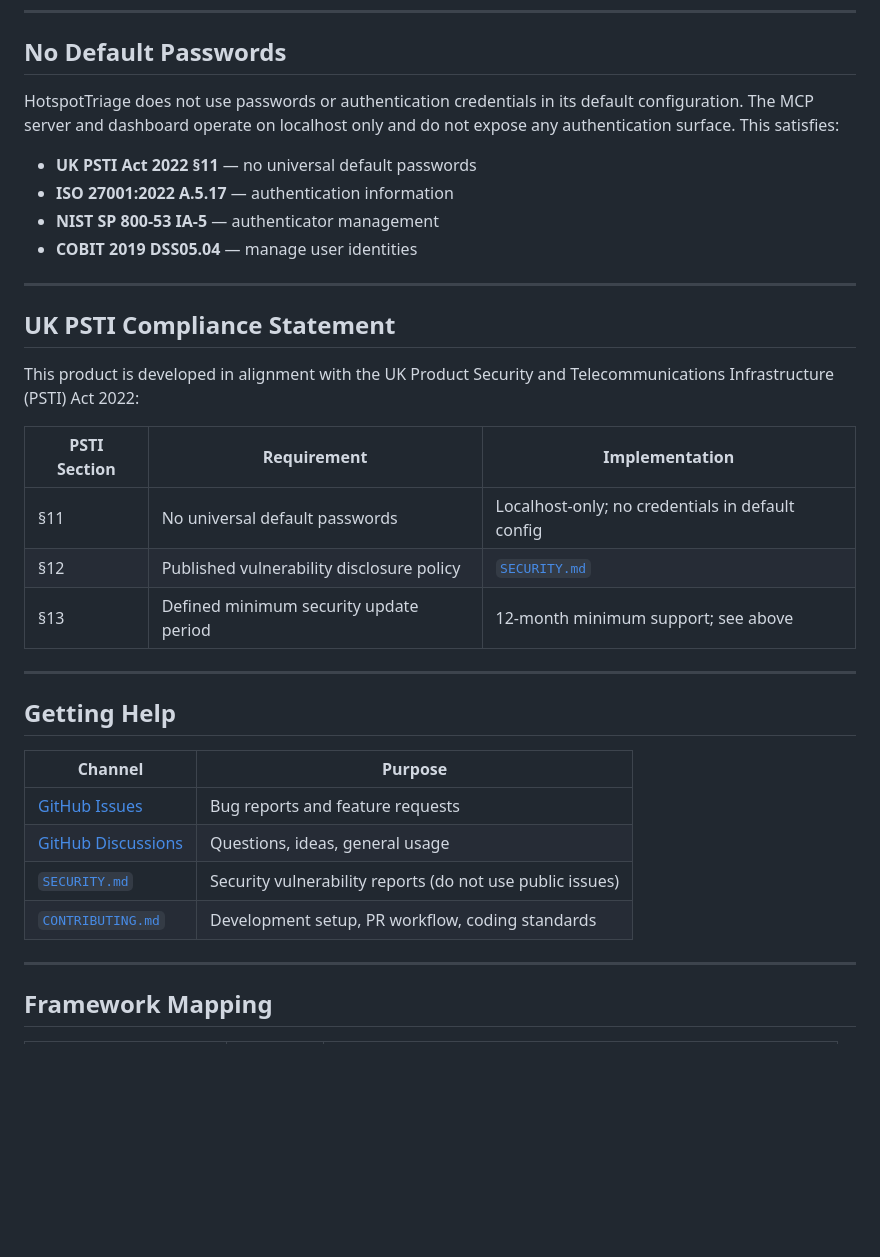
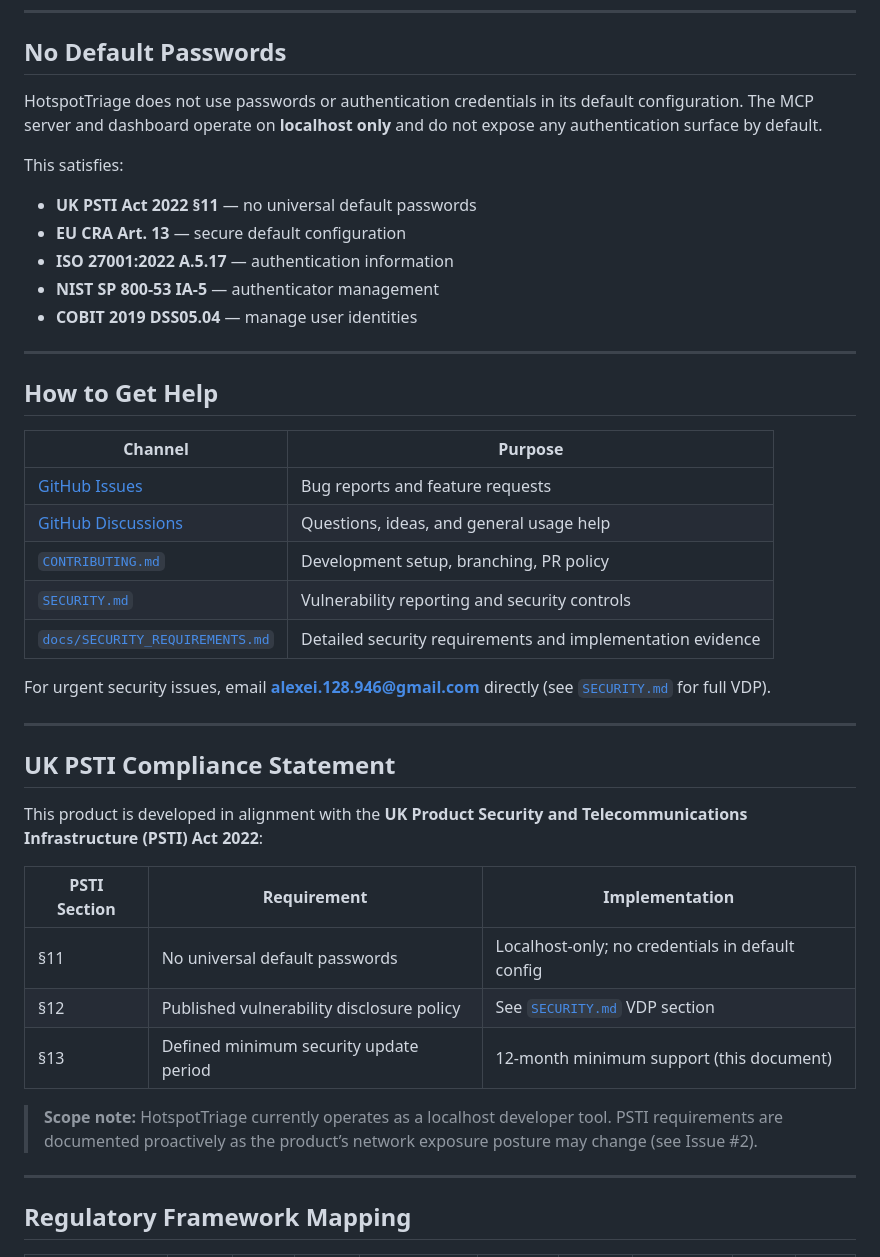
Before and after one commit to avnovikov/HotspotTriage, a Markdown page: SUPPORT.md, the part around one of its changes. GitHub-like rendering; blank space fills up the shorter version.

```diff
--- a/SUPPORT.md
+++ b/SUPPORT.md
@@ -53,39 +71,44 @@ Vulnerability disclosure follows the **CRA Art. 14 / NIS2 Art. 23** timelines:
 
 ## No Default Passwords
 
-HotspotTriage does not use passwords or authentication credentials in its default
-configuration. The MCP server and dashboard operate on localhost only and do not
-expose any authentication surface. This satisfies:
+HotspotTriage does not use passwords or authentication credentials in its default configuration. The MCP server and dashboard operate on **localhost only** and do not expose any authentication surface by default.
+
+This satisfies:
 - **UK PSTI Act 2022 §11** — no universal default passwords
+- **EU CRA Art. 13** — secure default configuration
 - **ISO 27001:2022 A.5.17** — authentication information
 - **NIST SP 800-53 IA-5** — authenticator management
 - **COBIT 2019 DSS05.04** — manage user identities
 
 ---
 
-## UK PSTI Compliance Statement
+## How to Get Help
 
-This product is developed in alignment with the UK Product Security and
-Telecommunications Infrastructure (PSTI) Act 2022:
+| Channel | Purpose |
+|---------|---------|
+| [GitHub Issues](https://github.com/avnovikov/HotspotTriage/issues/new) | Bug reports and feature requests |
+| [GitHub Discussions](https://github.com/avnovikov/HotspotTriage/discussions) | Questions, ideas, and general usage help |
+| [`CONTRIBUTING.md`](CONTRIBUTING.md) | Development setup, branching, PR policy |
+| [`SECURITY.md`](SECURITY.md) | Vulnerability reporting and security controls |
+| [`docs/SECURITY_REQUIREMENTS.md`](docs/SECURITY_REQUIREMENTS.md) | Detailed security requirements and implementation evidence |
 
-| PSTI Section | Requirement | Implementation |
-|---|---|---|
-| §11 | No universal default passwords | Localhost-only; no credentials in default config |
-| §12 | Published vulnerability disclosure policy | [`SECURITY.md`](SECURITY.md) |
-| §13 | Defined minimum security update period | 12-month minimum support; see above |
+For urgent security issues, email **alexei.128.946@gmail.com** directly (see [`SECURITY.md`](SECURITY.md) for full VDP).
 
 ---
 
-## Getting Help
+## UK PSTI Compliance Statement
 
-| Channel | Purpose |
-|---------|--------|
-| [GitHub Issues](https://github.com/avnovikov/HotspotTriage/issues/new) | Bug reports and feature requests |
-| [GitHub Discussions](https://github.com/avnovikov/HotspotTriage/discussions) | Questions, ideas, general usage |
-| [`SECURITY.md`](SECURITY.md) | Security vulnerability reports (do not use public issues) |
-| [`CONTRIBUTING.md`](CONTRIBUTING.md) | Development setup, PR workflow, coding standards |
+This product is developed in alignment with the **UK Product Security and Telecommunications Infrastructure (PSTI) Act 2022**:
+
+| PSTI Section | Requirement | Implementation |
+|-------------|-------------|---------------|
+| §11 | No universal default passwords | Localhost-only; no credentials in default config |
+| §12 | Published vulnerability disclosure policy | See [`SECURITY.md`](SECURITY.md) VDP section |
+| §13 | Defined minimum security update period | 12-month minimum support (this document) |
+
+> **Scope note:** HotspotTriage currently operates as a localhost developer tool. PSTI requirements are documented proactively as the product’s network exposure posture may change (see Issue #2).
 
 ---
 
-## Framework Mapping
+## Regulatory Framework Mapping
 
```
Also changed, not shown: other parts of SUPPORT.md (+47 -34 lines).
